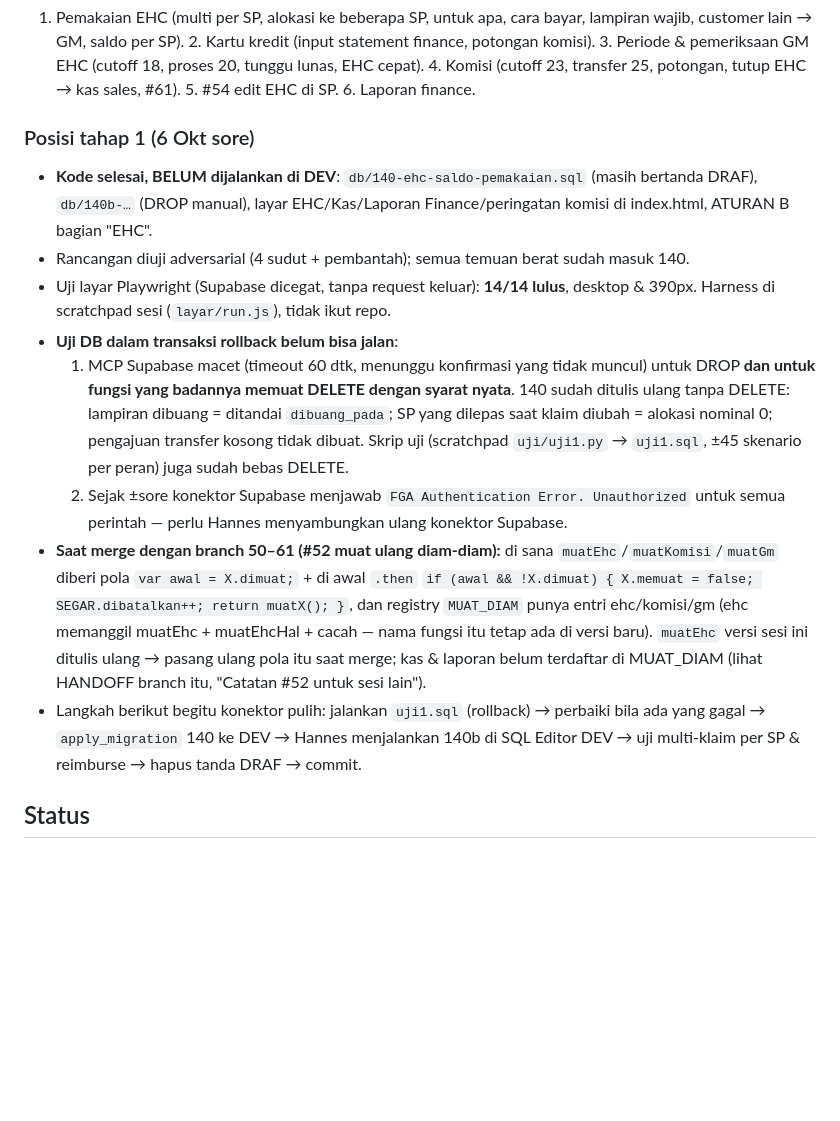
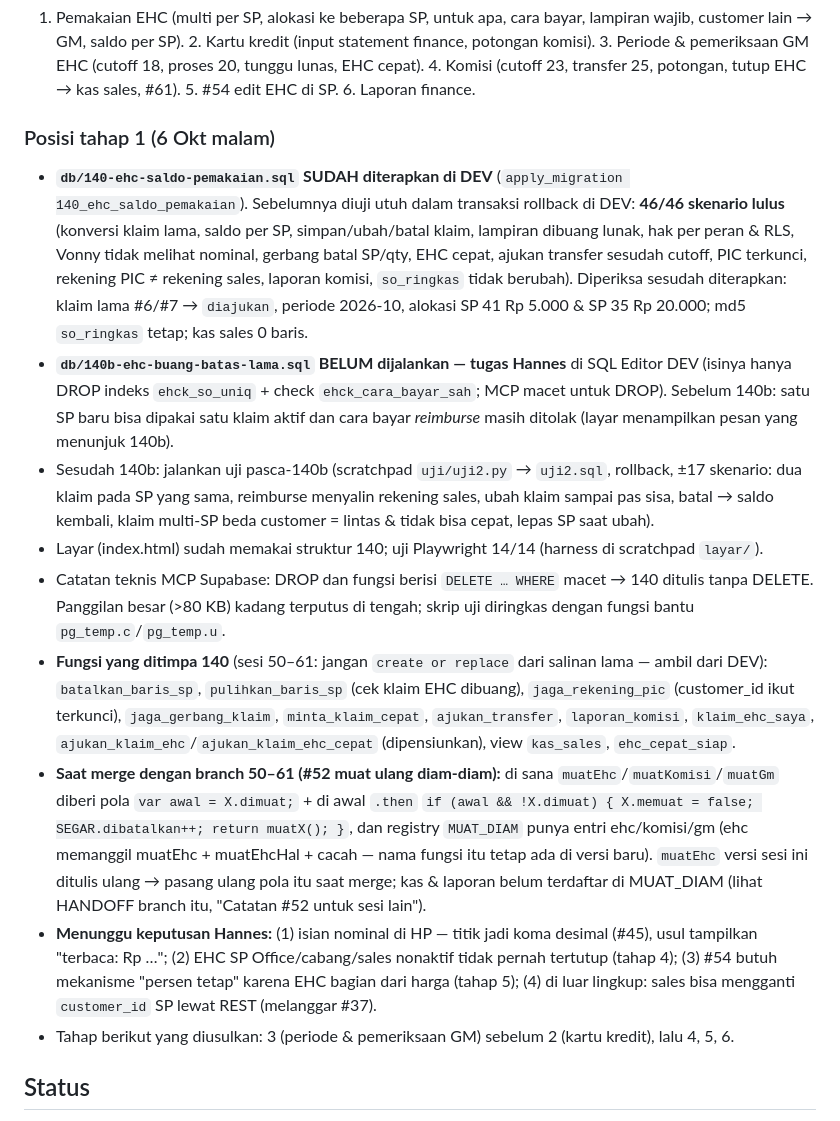
Before and after one commit to hanneslowan-max/RHJ-Website, a Markdown page: HANDOFF.md, the part around the change. Rendered like a GitHub page; blank space fills up the shorter version.

Commit message:
docs: HANDOFF — 140 sudah diterapkan di DEV (uji 46/46), 140b menunggu Hannes, daftar fungsi yang ditimpa 140
Claude-Session: https://claude.ai/code/session_01AWPMAWgbLCoULbHsRgrHzj

```diff
--- a/HANDOFF.md
+++ b/HANDOFF.md
@@ -58,27 +58,36 @@ Baca dulu `ATURAN.md` (aturan kerja: uji tabrakan dulu, lapor + rekomendasi, Han
    (cutoff 18, proses 20, tunggu lunas, EHC cepat). 4. Komisi (cutoff 23, transfer 25, potongan, tutup EHC → kas
    sales, #61). 5. #54 edit EHC di SP. 6. Laporan finance.
 
-### Posisi tahap 1 (6 Okt sore)
-- **Kode selesai, BELUM dijalankan di DEV**: `db/140-ehc-saldo-pemakaian.sql` (masih bertanda DRAF), `db/140b-…`
-  (DROP manual), layar EHC/Kas/Laporan Finance/peringatan komisi di index.html, ATURAN B bagian "EHC".
-- Rancangan diuji adversarial (4 sudut + pembantah); semua temuan berat sudah masuk 140.
-- Uji layar Playwright (Supabase dicegat, tanpa request keluar): **14/14 lulus**, desktop & 390px. Harness di
-  scratchpad sesi (`layar/run.js`), tidak ikut repo.
-- **Uji DB dalam transaksi rollback belum bisa jalan**:
-  1. MCP Supabase macet (timeout 60 dtk, menunggu konfirmasi yang tidak muncul) untuk DROP **dan untuk fungsi yang
-     badannya memuat DELETE dengan syarat nyata**. 140 sudah ditulis ulang tanpa DELETE: lampiran dibuang = ditandai
-     `dibuang_pada`; SP yang dilepas saat klaim diubah = alokasi nominal 0; pengajuan transfer kosong tidak dibuat.
-     Skrip uji (scratchpad `uji/uji1.py` → `uji1.sql`, ±45 skenario per peran) juga sudah bebas DELETE.
-  2. Sejak ±sore konektor Supabase menjawab `FGA Authentication Error. Unauthorized` untuk semua perintah —
-     perlu Hannes menyambungkan ulang konektor Supabase.
+### Posisi tahap 1 (6 Okt malam)
+- **`db/140-ehc-saldo-pemakaian.sql` SUDAH diterapkan di DEV** (`apply_migration 140_ehc_saldo_pemakaian`).
+  Sebelumnya diuji utuh dalam transaksi rollback di DEV: **46/46 skenario lulus** (konversi klaim lama, saldo per SP,
+  simpan/ubah/batal klaim, lampiran dibuang lunak, hak per peran & RLS, Vonny tidak melihat nominal, gerbang batal
+  SP/qty, EHC cepat, ajukan transfer sesudah cutoff, PIC terkunci, rekening PIC ≠ rekening sales, laporan komisi,
+  `so_ringkas` tidak berubah). Diperiksa sesudah diterapkan: klaim lama #6/#7 → `diajukan`, periode 2026-10,
+  alokasi SP 41 Rp 5.000 & SP 35 Rp 20.000; md5 `so_ringkas` tetap; kas sales 0 baris.
+- **`db/140b-ehc-buang-batas-lama.sql` BELUM dijalankan — tugas Hannes** di SQL Editor DEV (isinya hanya DROP
+  indeks `ehck_so_uniq` + check `ehck_cara_bayar_sah`; MCP macet untuk DROP). Sebelum 140b: satu SP baru bisa
+  dipakai satu klaim aktif dan cara bayar *reimburse* masih ditolak (layar menampilkan pesan yang menunjuk 140b).
+- Sesudah 140b: jalankan uji pasca-140b (scratchpad `uji/uji2.py` → `uji2.sql`, rollback, ±17 skenario: dua klaim
+  pada SP yang sama, reimburse menyalin rekening sales, ubah klaim sampai pas sisa, batal → saldo kembali,
+  klaim multi-SP beda customer = lintas & tidak bisa cepat, lepas SP saat ubah).
+- Layar (index.html) sudah memakai struktur 140; uji Playwright 14/14 (harness di scratchpad `layar/`).
+- Catatan teknis MCP Supabase: DROP dan fungsi berisi `DELETE … WHERE` macet → 140 ditulis tanpa DELETE.
+  Panggilan besar (>80 KB) kadang terputus di tengah; skrip uji diringkas dengan fungsi bantu `pg_temp.c`/`pg_temp.u`.
+- **Fungsi yang ditimpa 140** (sesi 50–61: jangan `create or replace` dari salinan lama — ambil dari DEV):
+  `batalkan_baris_sp`, `pulihkan_baris_sp` (cek klaim EHC dibuang), `jaga_rekening_pic` (customer_id ikut
+  terkunci), `jaga_gerbang_klaim`, `minta_klaim_cepat`, `ajukan_transfer`, `laporan_komisi`,
+  `klaim_ehc_saya`, `ajukan_klaim_ehc`/`ajukan_klaim_ehc_cepat` (dipensiunkan), view `kas_sales`, `ehc_cepat_siap`.
 - **Saat merge dengan branch 50–61 (#52 muat ulang diam-diam):** di sana `muatEhc`/`muatKomisi`/`muatGm` diberi
   pola `var awal = X.dimuat;` + di awal `.then` `if (awal && !X.dimuat) { X.memuat = false; SEGAR.dibatalkan++;
   return muatX(); }`, dan registry `MUAT_DIAM` punya entri ehc/komisi/gm (ehc memanggil muatEhc + muatEhcHal +
   cacah — nama fungsi itu tetap ada di versi baru). `muatEhc` versi sesi ini ditulis ulang → pasang ulang pola itu
   saat merge; kas & laporan belum terdaftar di MUAT_DIAM (lihat HANDOFF branch itu, "Catatan #52 untuk sesi lain").
-- Langkah berikut begitu konektor pulih: jalankan `uji1.sql` (rollback) → perbaiki bila ada yang gagal →
-  `apply_migration` 140 ke DEV → Hannes menjalankan 140b di SQL Editor DEV → uji multi-klaim per SP & reimburse →
-  hapus tanda DRAF → commit.
+- **Menunggu keputusan Hannes:** (1) isian nominal di HP — titik jadi koma desimal (#45), usul tampilkan
+  "terbaca: Rp …"; (2) EHC SP Office/cabang/sales nonaktif tidak pernah tertutup (tahap 4); (3) #54 butuh mekanisme
+  "persen tetap" karena EHC bagian dari harga (tahap 5); (4) di luar lingkup: sales bisa mengganti `customer_id` SP
+  lewat REST (melanggar #37).
+- Tahap berikut yang diusulkan: 3 (periode & pemeriksaan GM) sebelum 2 (kartu kredit), lalu 4, 5, 6.
 
 ## Status
 - Revisi 1–28 selesai. 1–27 sudah di `main` (PR #1). #28 + `ATURAN.md` ada di branch `claude/perbaikan-revisi-27`.
```
